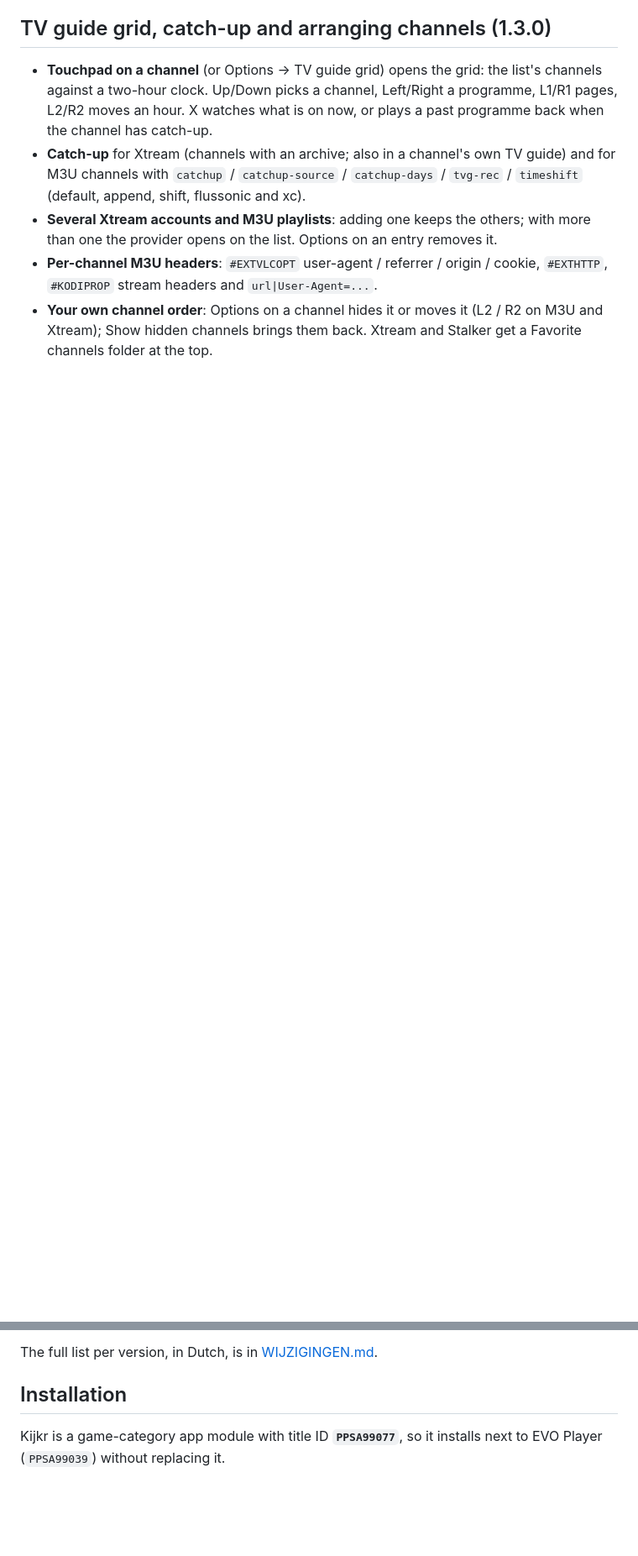
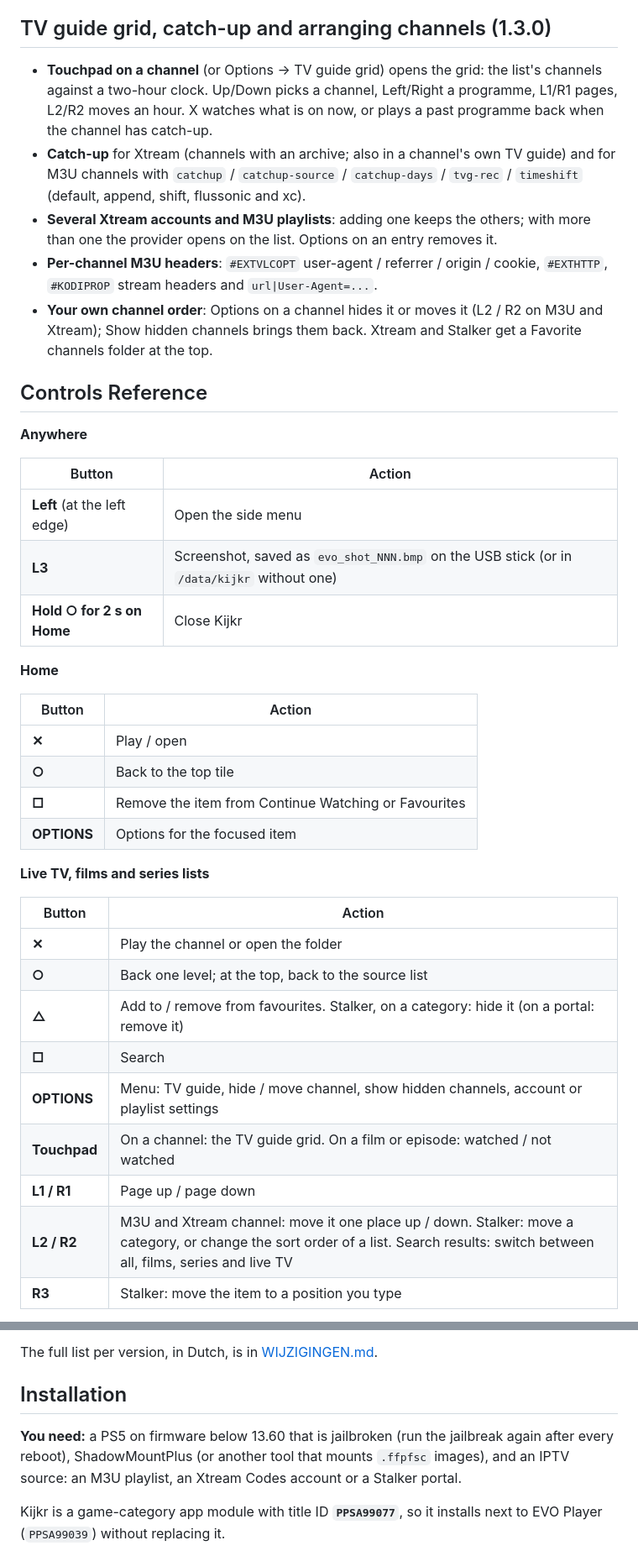
Before and after one commit to Frankybeam/Kijkr, a Markdown page: README.md, 2 parts joined by grey strips. Shown at 84% size. Drawn GitHub-style; blank space fills up the shorter version.

```diff
--- a/README.md
+++ b/README.md
@@ -64,3 +64,37 @@ country prefixes like `NL:` and quality tags like `HD`.
 - **Your own channel order**: Options on a channel hides it or moves it (L2 /
   R2 on M3U and Xtream); Show hidden channels brings them back. Xtream and
   Stalker get a Favorite channels folder at the top.
+
+## Controls Reference
+
+**Anywhere**
+
+| Button | Action |
+|---|---|
+| **Left** (at the left edge) | Open the side menu |
+| **L3** | Screenshot, saved as `evo_shot_NNN.bmp` on the USB stick (or in `/data/kijkr` without one) |
+| **Hold ○ for 2 s on Home** | Close Kijkr |
+
+**Home**
+
+| Button | Action |
+|---|---|
+| **✕** | Play / open |
+| **○** | Back to the top tile |
+| **□** | Remove the item from Continue Watching or Favourites |
+| **OPTIONS** | Options for the focused item |
+
+**Live TV, films and series lists**
+
+| Button | Action |
+|---|---|
+| **✕** | Play the channel or open the folder |
+| **○** | Back one level; at the top, back to the source list |
+| **△** | Add to / remove from favourites. Stalker, on a category: hide it (on a portal: remove it) |
+| **□** | Search |
+| **OPTIONS** | Menu: TV guide, hide / move channel, show hidden channels, account or playlist settings |
+| **Touchpad** | On a channel: the TV guide grid. On a film or episode: watched / not watched |
+| **L1 / R1** | Page up / page down |
+| **L2 / R2** | M3U and Xtream channel: move it one place up / down. Stalker: move a category, or change the sort order of a list. Search results: switch between all, films, series and live TV |
+| **R3** | Stalker: move the item to a position you type |
+
@@ -142,6 +220,11 @@ The full list per version, in Dutch, is in [WIJZIGINGEN.md](WIJZIGINGEN.md).
 
 ## Installation
 
+**You need:** a PS5 on firmware below 13.60 that is jailbroken (run the
+jailbreak again after every reboot), ShadowMountPlus (or another tool that
+mounts `.ffpfsc` images), and an IPTV source: an M3U playlist, an Xtream Codes
+account or a Stalker portal.
+
 Kijkr is a game-category app module with title ID **`PPSA99077`**, so it
 installs next to EVO Player (`PPSA99039`) without replacing it.
 
```
Also changed, not shown: other parts of README.md (+64 -4 lines).
